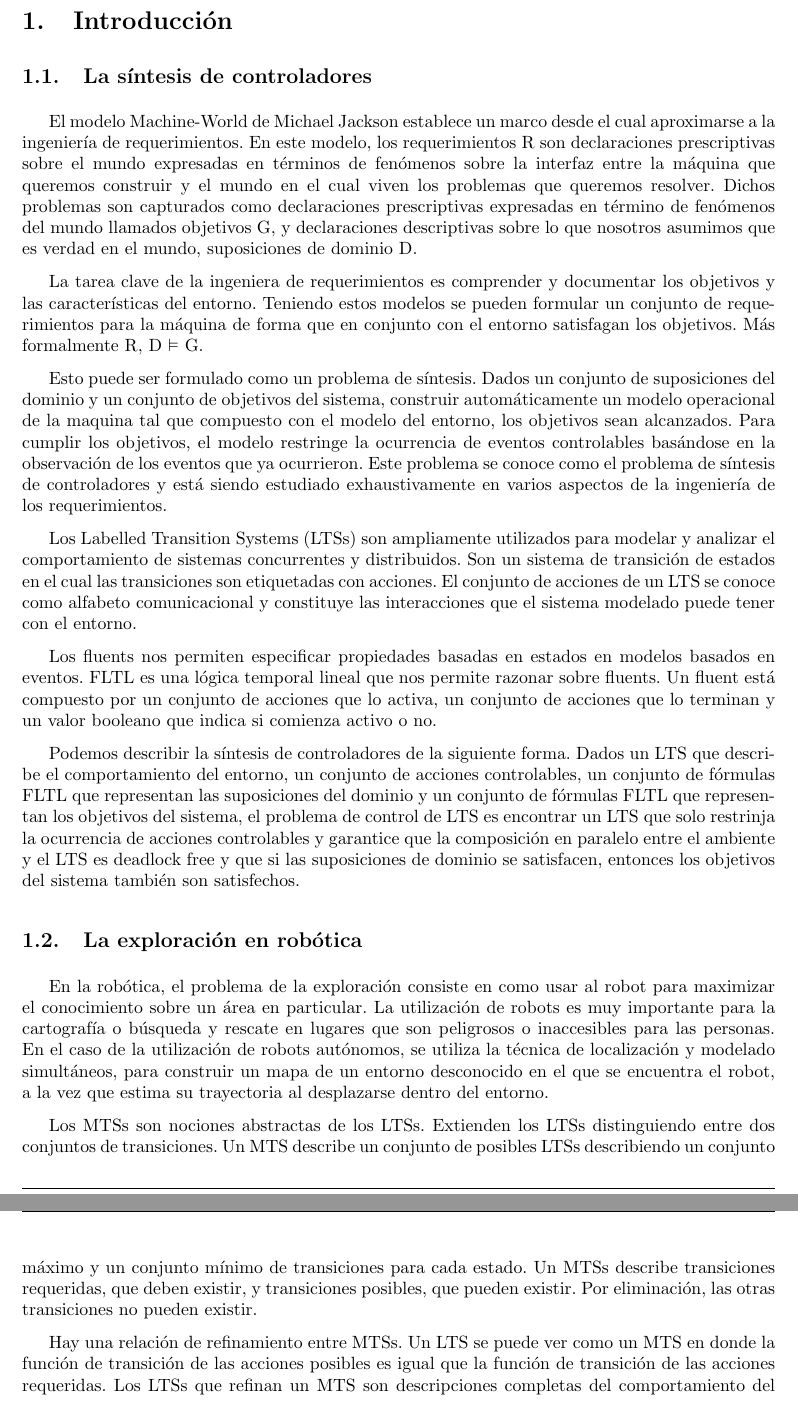
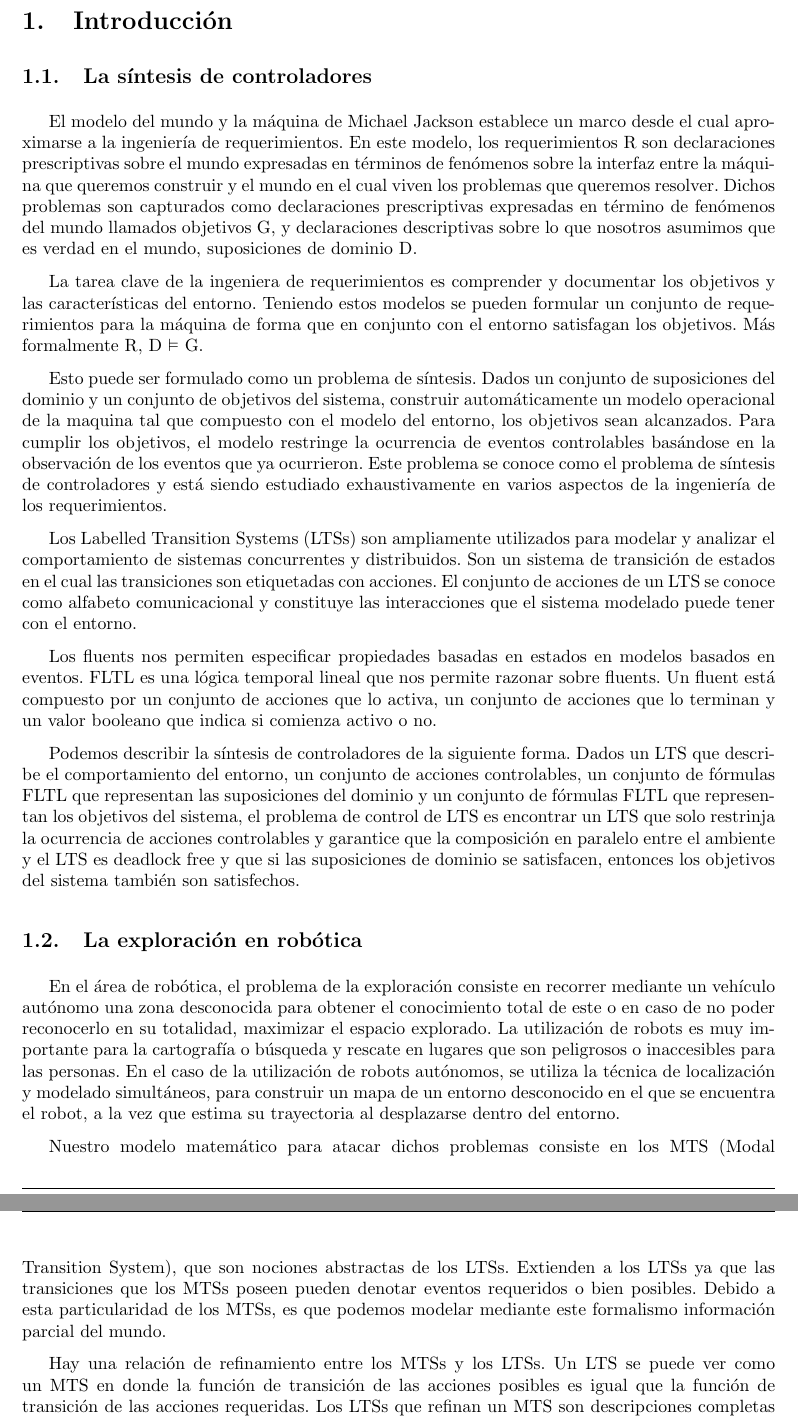
Before and after one commit to leanahabedian/TesisIvanPasquini, a LaTeX document (Plan/propuesta.tex): two parts of pages 2 and 3 of 5, joined at a grey line, cut so that both start at the same text. Compiled offline with pdfLaTeX; the source files are stored in an older character set and shown here as Unicode.

Commit message:
propuesta

```diff
--- a/Plan/propuesta.tex
+++ b/Plan/propuesta.tex
@@ -39,11 +39,10 @@
 
 \subsection{La síntesis de controladores}
 
-%TODO ver como es el modelo de Jackson. "The World and the Machine" A Critical Perspective on Process Technology
-
+%TODO ver como es el modelo de Jackson. "The World and the Machine" A Critical Perspective on Process Technol
 %TODO Es suficiente la definición del problema de control que es una composición de un LTS con la futura solucion del problema para la satisfacción de los objetivos.
 
-El modelo Machine-World de Michael Jackson establece un marco desde el cual aproximarse a la ingeniería de requerimientos. En este modelo, los requerimientos R son declaraciones prescriptivas sobre el mundo expresadas en términos de fenómenos sobre la interfaz entre la máquina que queremos construir y el mundo en el cual viven los problemas que queremos resolver. Dichos problemas son capturados como declaraciones prescriptivas expresadas en término de fenómenos del mundo llamados objetivos G, y declaraciones descriptivas sobre lo que nosotros asumimos que es verdad en el mundo, suposiciones de dominio D.
+El modelo del mundo y la máquina de Michael Jackson establece un marco desde el cual aproximarse a la ingeniería de requerimientos. En este modelo, los requerimientos R son declaraciones prescriptivas sobre el mundo expresadas en términos de fenómenos sobre la interfaz entre la máquina que queremos construir y el mundo en el cual viven los problemas que queremos resolver. Dichos problemas son capturados como declaraciones prescriptivas expresadas en término de fenómenos del mundo llamados objetivos G, y declaraciones descriptivas sobre lo que nosotros asumimos que es verdad en el mundo, suposiciones de dominio D.
 
 La tarea clave de la ingeniera de requerimientos es comprender y documentar los objetivos y las características del entorno. Teniendo estos modelos se pueden formular un conjunto de requerimientos para la máquina de forma que en conjunto con el entorno satisfagan los objetivos. Más formalmente R, D $\vDash$ G.
 
@@ -61,14 +60,25 @@ Podemos describir la síntesis de controladores de la siguiente forma. Dados un
 % párrafo 3
 % Explicar la relavancia de la exploración en le mundo científico. (está relacionado con lo que ya escribiste arriba)
 
-En la robótica, el problema de la exploración consiste en como usar al robot para maximizar el conocimiento sobre un área en particular. La utilización de robots es muy importante para la cartografía o búsqueda y rescate en lugares que son peligrosos o inaccesibles para las personas. En el caso de la utilización de robots autónomos, se utiliza la técnica de localización y modelado simultáneos, para construir un mapa de un entorno desconocido en el que se encuentra el robot, a la vez que estima su trayectoria al desplazarse dentro del entorno.
+En el área de robótica, el problema de la exploración consiste en recorrer mediante un vehículo autónomo una zona
+desconocida para obtener el conocimiento total de este o en caso de no poder reconocerlo en su totalidad, maximizar el
+espacio explorado. La utilización de robots es muy importante para la
+cartografía o búsqueda y rescate en lugares que son peligrosos o inaccesibles para las personas. En el caso de la
+utilización de robots autónomos, se utiliza la técnica de localización y modelado simultáneos, para construir un mapa de
+un entorno desconocido en el que se encuentra el robot, a la vez que estima su trayectoria al desplazarse dentro del
+entorno.
 
 % párrafo 2
 % Explicar que es un MTS. Como se aplica los MTSs al problema de exploración y porque es dificil usarlos.
 
-Los MTSs son nociones abstractas de los LTSs. Extienden los LTSs distinguiendo entre dos conjuntos de transiciones. Un MTS describe un conjunto de posibles LTSs describiendo un conjunto máximo y un conjunto mínimo de transiciones para cada estado. Un MTSs describe transiciones requeridas, que deben existir, y transiciones posibles, que pueden existir. Por eliminación, las otras transiciones no pueden existir.
+Nuestro modelo matemático para atacar dichos problemas consiste en los MTS (Modal Transition System), que son nociones
+abstractas de los LTSs. Extienden a los LTSs ya que las transiciones que los MTSs poseen pueden denotar eventos
+requeridos o bien posibles. Debido a esta particularidad de los MTSs, es que podemos modelar mediante este formalismo
+información parcial del mundo.
 
-Hay una relación de refinamiento entre MTSs. Un LTS se puede ver como un MTS en donde la función de transición de las acciones posibles es igual que la función de transición de las acciones requeridas. Los LTSs que refinan un MTS son descripciones completas del comportamiento del sistema y se llaman implementaciones.
+Hay una relación de refinamiento entre los MTSs y los LTSs. Un LTS se puede ver como un MTS en donde la función de
+transición de las acciones posibles es igual que la función de transición de las acciones requeridas. Los LTSs que
+refinan un MTS son descripciones completas del comportamiento del sistema y se llaman implementaciones.
 
 % párrafo 1
 % Así como el problema de síntesis de controladores trabaja con LTSs el problema de exploración puede vincularse (xq es vinculable)
```
Also changed, not shown: Plan/Makefile (added), Plan/propuesta.pdf, 2 other files.
